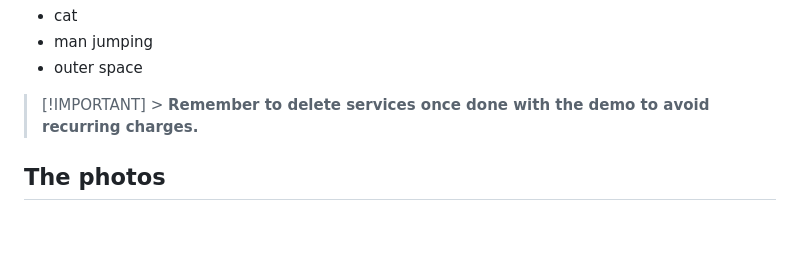
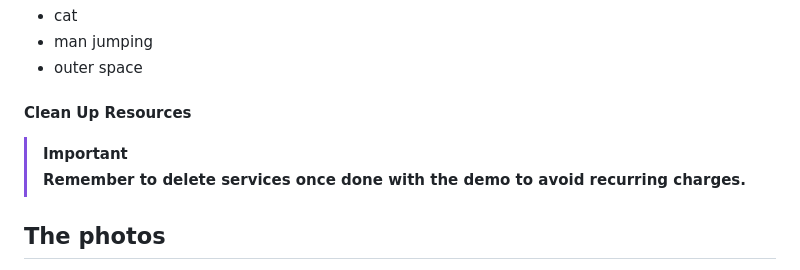
Before and after one commit to pisymbol314/postgresql-clip, a Markdown page: README.md, the part around the change. Drawn GitHub-style; blank space fills up the shorter version.

Commit message:
fix IMPORTANT None

```diff
--- a/README.md
+++ b/README.md
@@ -128,7 +128,11 @@ Possible ideas include:
 - man jumping
 - outer space
 
-> [!IMPORTANT] > **Remember to delete services once done with the demo to avoid recurring charges.**
+#### Clean Up Resources
+
+> [!IMPORTANT]
+>
+> **Remember to delete services once done with the demo to avoid recurring charges.**
 
 ## The photos
 
```
